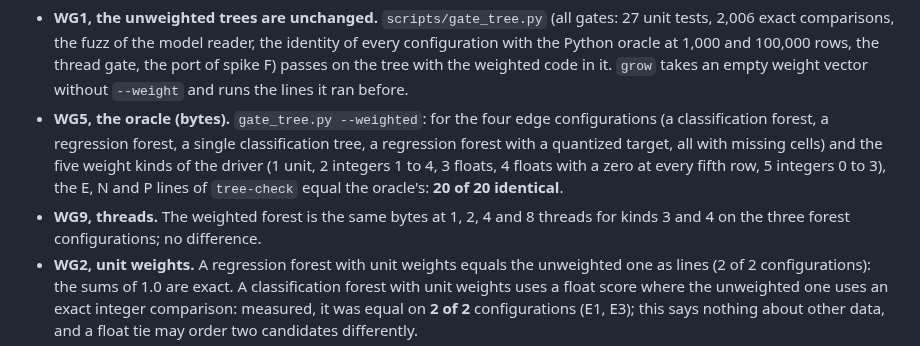
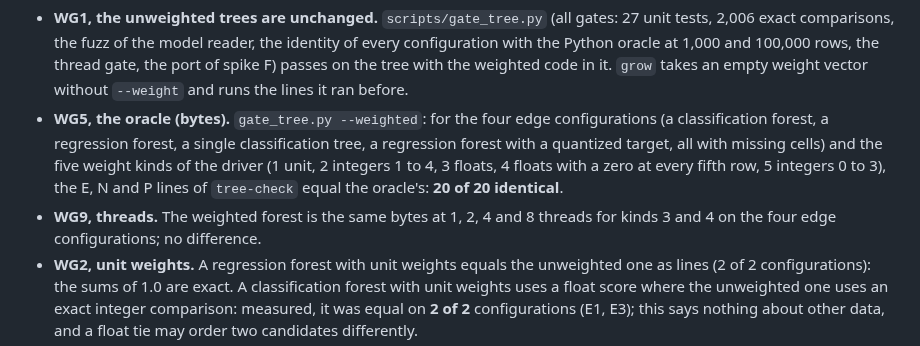
Before and after one commit to alpibrusl/cancho-ml, a Markdown page: docs/weights.md, the part around the change. Rendered like a GitHub page.

Commit message:
docs: C2a thread check names four configurations
Co-Authored-By: Claude Sonnet 5.5 <noreply@anthropic.com>
Claude-Session: https://claude.ai/code/session_01ExzbKc4CSdHB5mvSzcpeax

```diff
--- a/docs/weights.md
+++ b/docs/weights.md
@@ -128,7 +128,7 @@ Machine: Linux x86-64, 4 cores, the compiler at `0207556`, one run of each scrip
 
 * **WG1, the unweighted trees are unchanged.** `scripts/gate_tree.py` (all gates: 27 unit tests, 2,006 exact comparisons, the fuzz of the model reader, the identity of every configuration with the Python oracle at 1,000 and 100,000 rows, the thread gate, the port of spike F) passes on the tree with the weighted code in it. `grow` takes an empty weight vector without `--weight` and runs the lines it ran before.
 * **WG5, the oracle (bytes).** `gate_tree.py --weighted`: for the four edge configurations (a classification forest, a regression forest, a single classification tree, a regression forest with a quantized target, all with missing cells) and the five weight kinds of the driver (1 unit, 2 integers 1 to 4, 3 floats, 4 floats with a zero at every fifth row, 5 integers 0 to 3), the E, N and P lines of `tree-check` equal the oracle's: **20 of 20 identical**.
-* **WG9, threads.** The weighted forest is the same bytes at 1, 2, 4 and 8 threads for kinds 3 and 4 on the three forest configurations; no difference.
+* **WG9, threads.** The weighted forest is the same bytes at 1, 2, 4 and 8 threads for kinds 3 and 4 on the four edge configurations; no difference.
 * **WG2, unit weights.** A regression forest with unit weights equals the unweighted one as lines (2 of 2 configurations): the sums of 1.0 are exact. A classification forest with unit weights uses a float score where the unweighted one uses an exact integer comparison: measured, it was equal on **2 of 2** configurations (E1, E3); this says nothing about other data, and a float tie may order two candidates differently.
 * **WG3, duplication** (`dup_gate`): one tree on integer weights (kind 2) and on integer weights with zeros (kind 5), classification and regression, 400 rows with 4 columns of 6 values, repeated into 976 and 576 rows: the predictions for the 400 training rows are equal within **5.25e-16** (bound fixed at 1e-12) and the nodes agree in place in all four cases. The comparison is on predictions because two splits that make the same partition have equal scores in real arithmetic and rounding may order them; the nodes happened to agree.
 * **WG5, scikit-learn 1.8.0** (`scripts/gate_weights_tree_sklearn.py`, bound fixed in the file: 95 percent of the training rows within 1e-9 of `DecisionTreeClassifier` / `DecisionTreeRegressor` with `sample_weight`): agreement **1.0000** in the four cases (classification and regression, weight kinds 3 and 4); the control, scikit-learn fitted without the weights, agrees on 0.4283, 0.4150, 0.0000 and 0.0000 of the rows.
```
